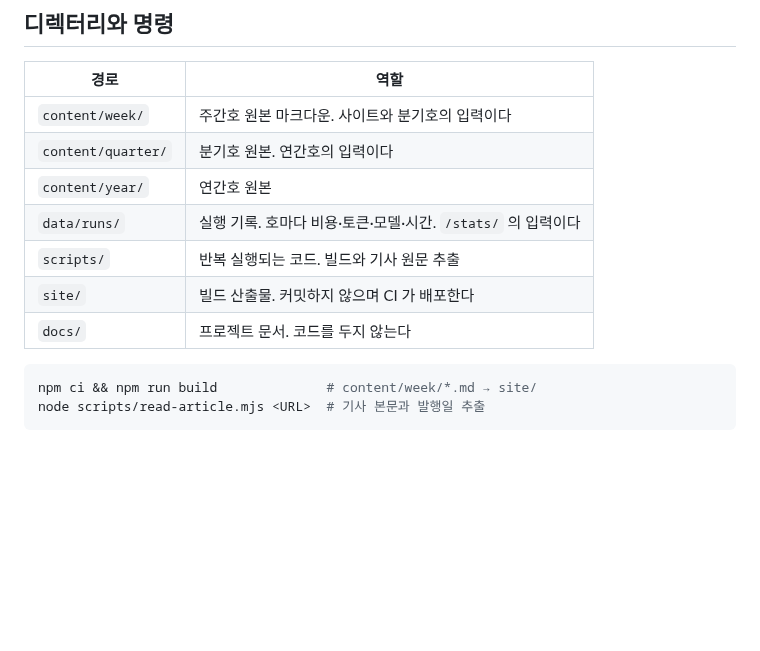
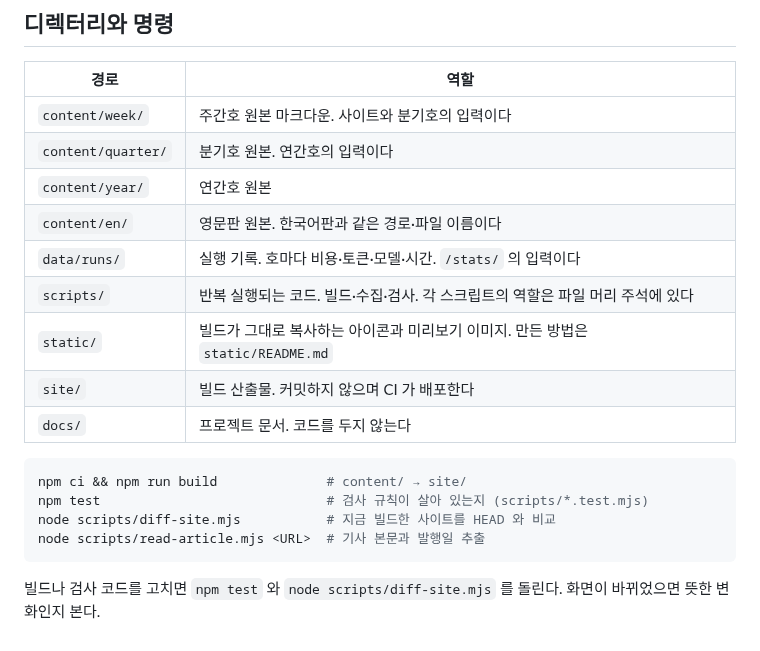
Before and after one commit to yg-moon/ai-weekly-news, a Markdown page: AGENTS.md, the part around the change. GitHub-like rendering; blank space fills up the shorter version.

Commit message:
Update AGENTS directory table and commands for tests and site diff
Co-Authored-By: Claude Opus 5.5 <noreply@anthropic.com>
Claude-Session: https://claude.ai/code/session_01142VrHFHpG6pNFBJSUE5VC

````diff
--- a/AGENTS.md
+++ b/AGENTS.md
@@ -63,12 +63,18 @@
 | `content/week/` | 주간호 원본 마크다운. 사이트와 분기호의 입력이다 |
 | `content/quarter/` | 분기호 원본. 연간호의 입력이다 |
 | `content/year/` | 연간호 원본 |
+| `content/en/` | 영문판 원본. 한국어판과 같은 경로·파일 이름이다 |
 | `data/runs/` | 실행 기록. 호마다 비용·토큰·모델·시간. `/stats/` 의 입력이다 |
-| `scripts/` | 반복 실행되는 코드. 빌드와 기사 원문 추출 |
+| `scripts/` | 반복 실행되는 코드. 빌드·수집·검사. 각 스크립트의 역할은 파일 머리 주석에 있다 |
+| `static/` | 빌드가 그대로 복사하는 아이콘과 미리보기 이미지. 만든 방법은 `static/README.md` |
 | `site/` | 빌드 산출물. 커밋하지 않으며 CI 가 배포한다 |
 | `docs/` | 프로젝트 문서. 코드를 두지 않는다 |
 
 ```bash
-npm ci && npm run build              # content/week/*.md → site/
+npm ci && npm run build              # content/ → site/
+npm test                             # 검사 규칙이 살아 있는지 (scripts/*.test.mjs)
+node scripts/diff-site.mjs           # 지금 빌드한 사이트를 HEAD 와 비교
 node scripts/read-article.mjs <URL>  # 기사 본문과 발행일 추출
 ```
+
+빌드나 검사 코드를 고치면 `npm test` 와 `node scripts/diff-site.mjs` 를 돌린다. 화면이 바뀌었으면 뜻한 변화인지 본다.
````
